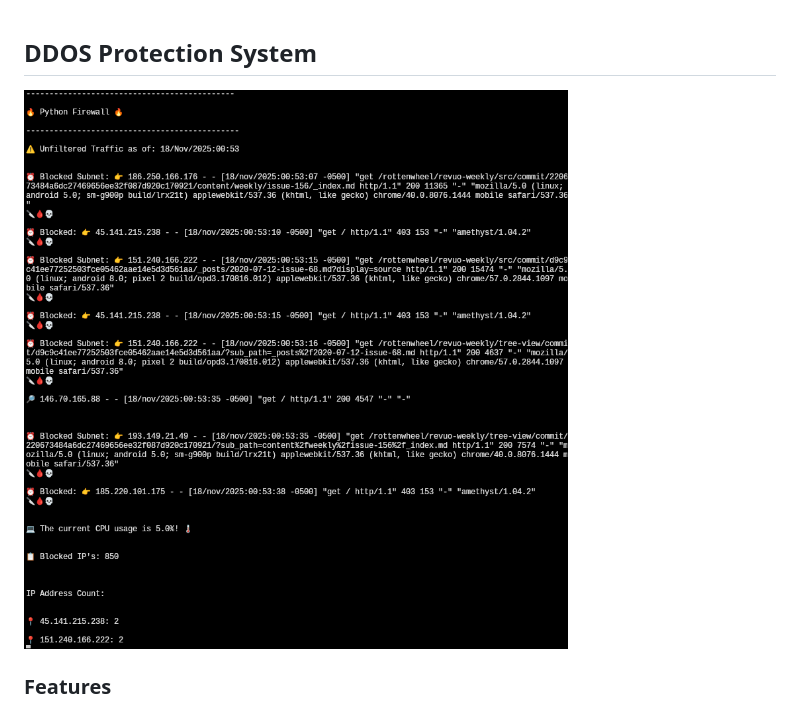
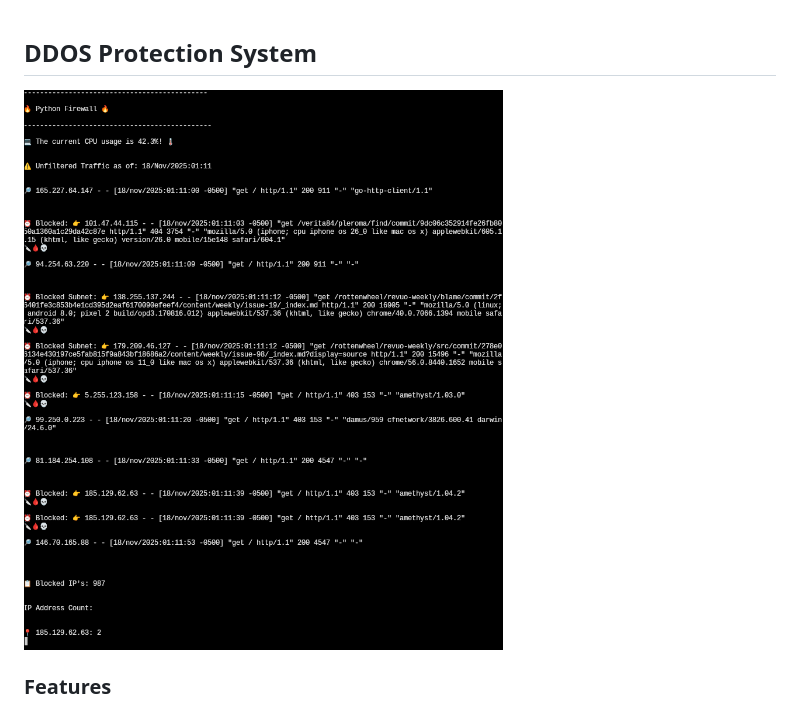
Before and after one commit to loblawbob873-svg/firewall, a Markdown page: README.md, the part around the change. Drawn GitHub-style; pictures changed too: app.png (deleted), image2.png (added).

```diff
--- a/README.md
+++ b/README.md
@@ -1,6 +1,6 @@
 ## DDOS Protection System
 
-![image](app.png)
+![image](image2.png)
 
 ### Features
 * Live Reporting
```
